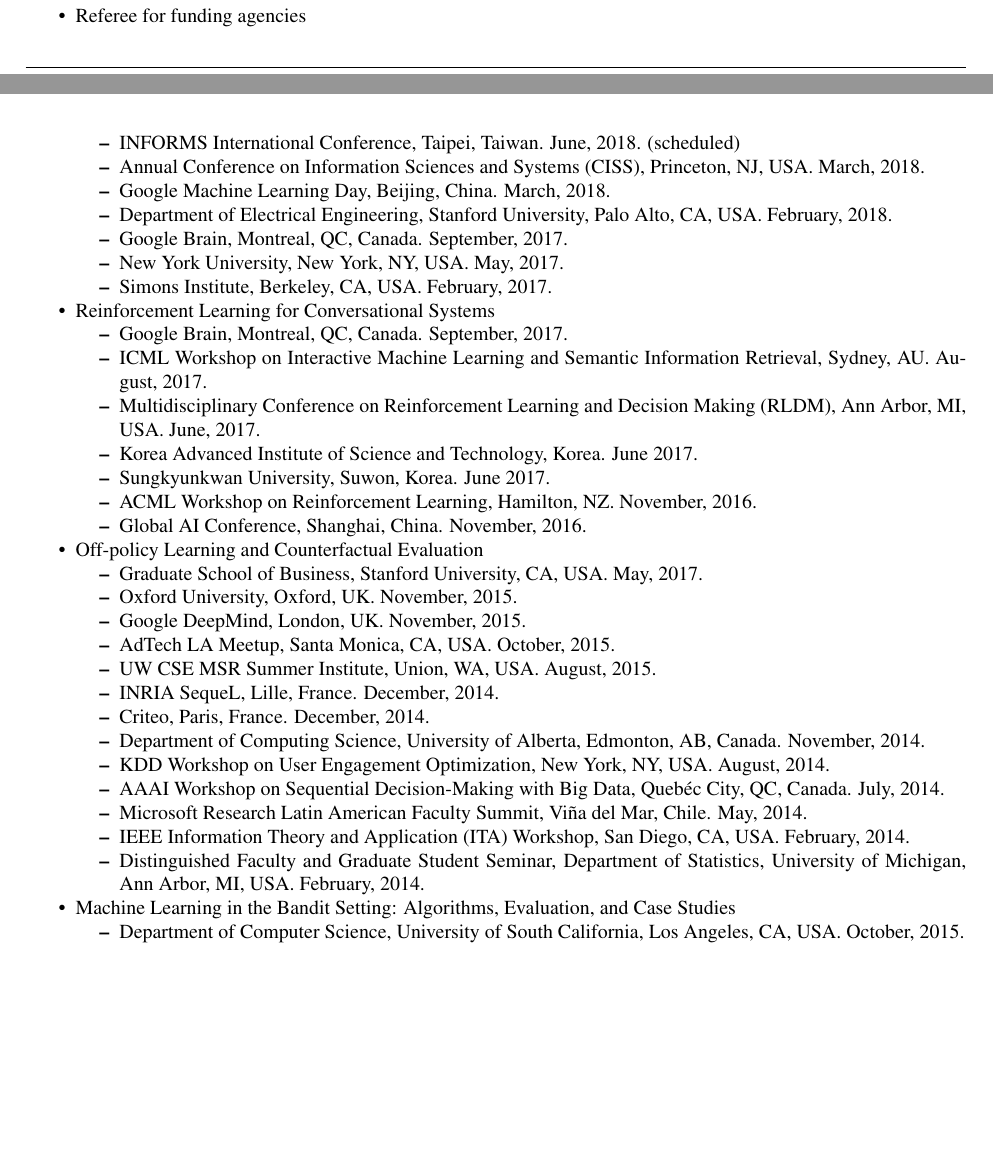
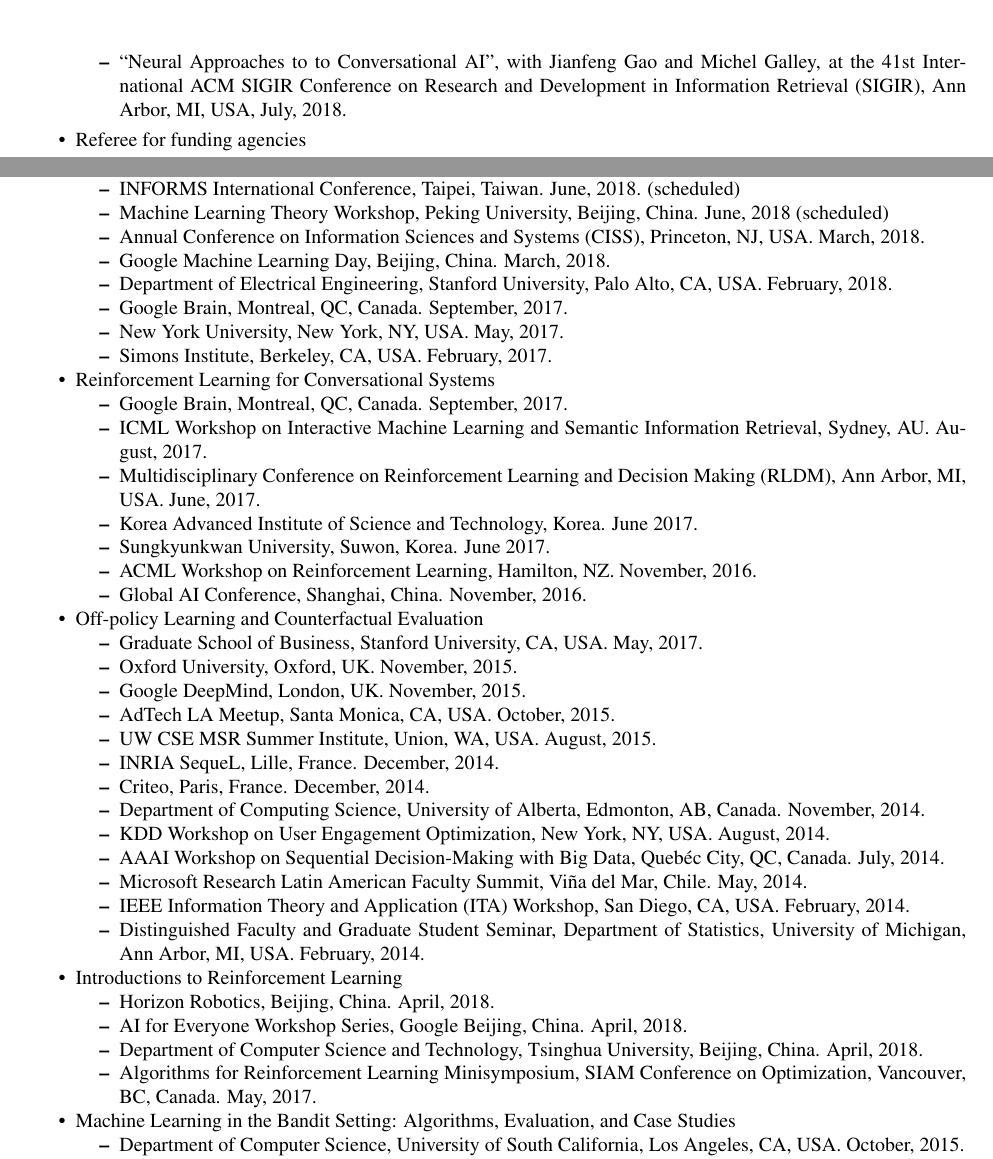
Before and after one commit to lihongli/lihongli.github.io, a LaTeX CV (cv/cv-lihong.tex): two parts of pages 2 and 4 of 9 before the commit and two parts of pages 3 and 4 of 9 after it, joined at a grey line, cut at the place of the change, the shorter picture padded with empty space. Compiled offline with pdfLaTeX.

Commit message:
update in may

```diff
--- a/cv/cv-lihong.tex
+++ b/cv/cv-lihong.tex
@@ -312,6 +313,9 @@
 \item{``Neural Approaches to to Conversational AI'', with Jianfeng Gao and Michel Galley, at the 56th
 Annual Meeting of the Association for Computational Linguistics (ACL), Melbourne, Australia, July, 2018.}
 
+\item{``Neural Approaches to to Conversational AI'', with Jianfeng Gao and Michel Galley, at the 41st
+International ACM SIGIR Conference on Research and Development in Information Retrieval (SIGIR), Ann Arbor, MI, USA, July, 2018.}
+
 \end{compactitem} \negitemspace
 
 \item{Referee for funding agencies} \negitemspace
@@ -434,6 +440,7 @@
 \begin{compactitem}
 \item{International Symposium on Mathematical Programming (ISMP), Bordeaux, France. July, 2018. (scheduled)}
 \item{INFORMS International Conference, Taipei, Taiwan. June, 2018. (scheduled)}
+\item{Machine Learning Theory Workshop, Peking University, Beijing, China.  June, 2018 (scheduled)}
 \item{Annual Conference on Information Sciences and Systems (CISS), Princeton, NJ, USA. March, 2018.}
 \item{Google Machine Learning Day, Beijing, China. March, 2018.}
 \item{Department of Electrical Engineering, Stanford University, Palo Alto, CA, USA. February, 2018.}
@@ -468,6 +475,14 @@
 \item{Microsoft Research Latin American Faculty Summit, Vi\~na del Mar, Chile. May, 2014.}
 \item{IEEE Information Theory and Application (ITA) Workshop, San Diego, CA, USA.  February, 2014.}
 \item{Distinguished Faculty and Graduate Student Seminar, Department of Statistics, University of Michigan, Ann Arbor, MI, USA.  February, 2014.}
+\end{compactitem}
+
+\item{Introductions to Reinforcement Learning}
+\begin{compactitem}
+\item{Horizon Robotics, Beijing, China.  April, 2018.}
+\item{AI for Everyone Workshop Series, Google Beijing, China.  April, 2018.}
+\item{Department of Computer Science and Technology, Tsinghua University, Beijing, China.  April, 2018.}
+\item{Algorithms for Reinforcement Learning Minisymposium, SIAM Conference on Optimization, Vancouver, BC, Canada.  May, 2017.}
 \end{compactitem}
 
 \item{Machine Learning in the Bandit Setting: Algorithms, Evaluation, and Case Studies}
```
Also changed, not shown: cv-lihong.pdf, cv/cv-lihong.tex (11 more changed lines), 1 other file.
